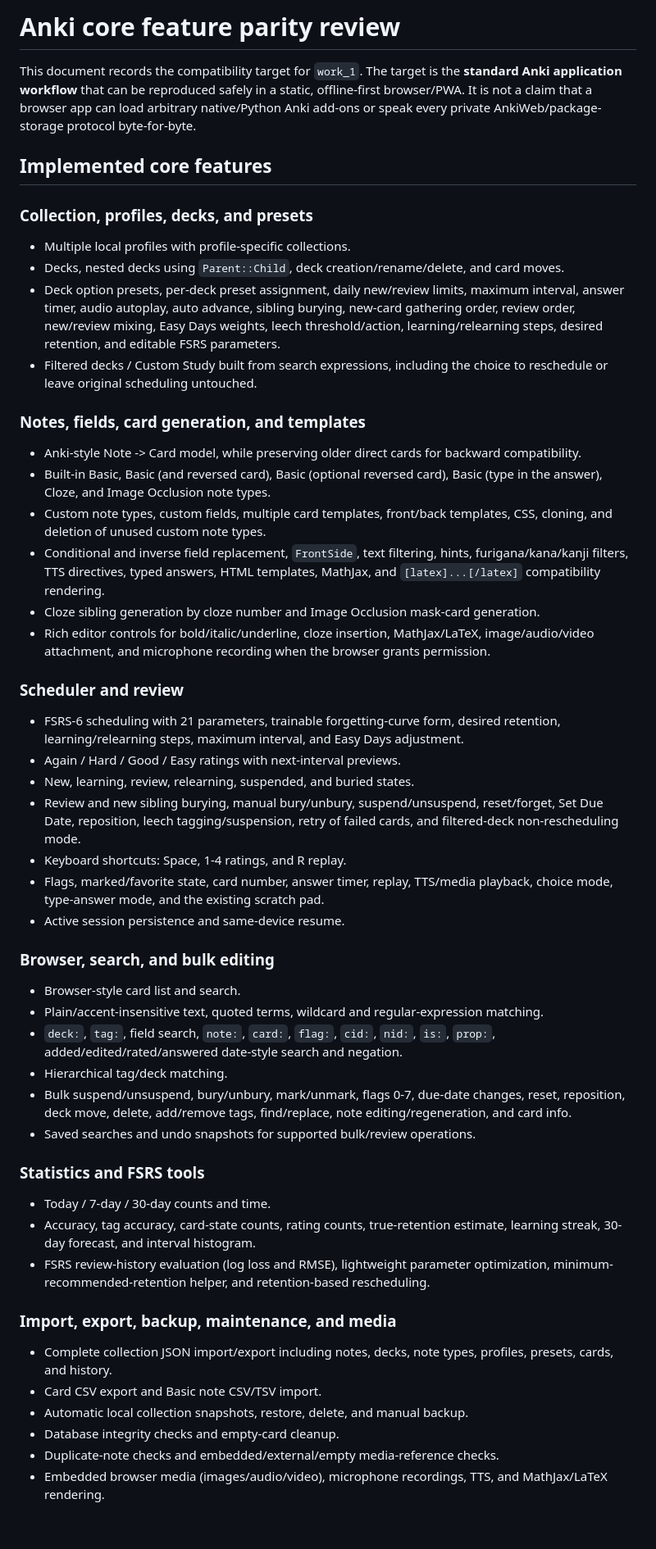
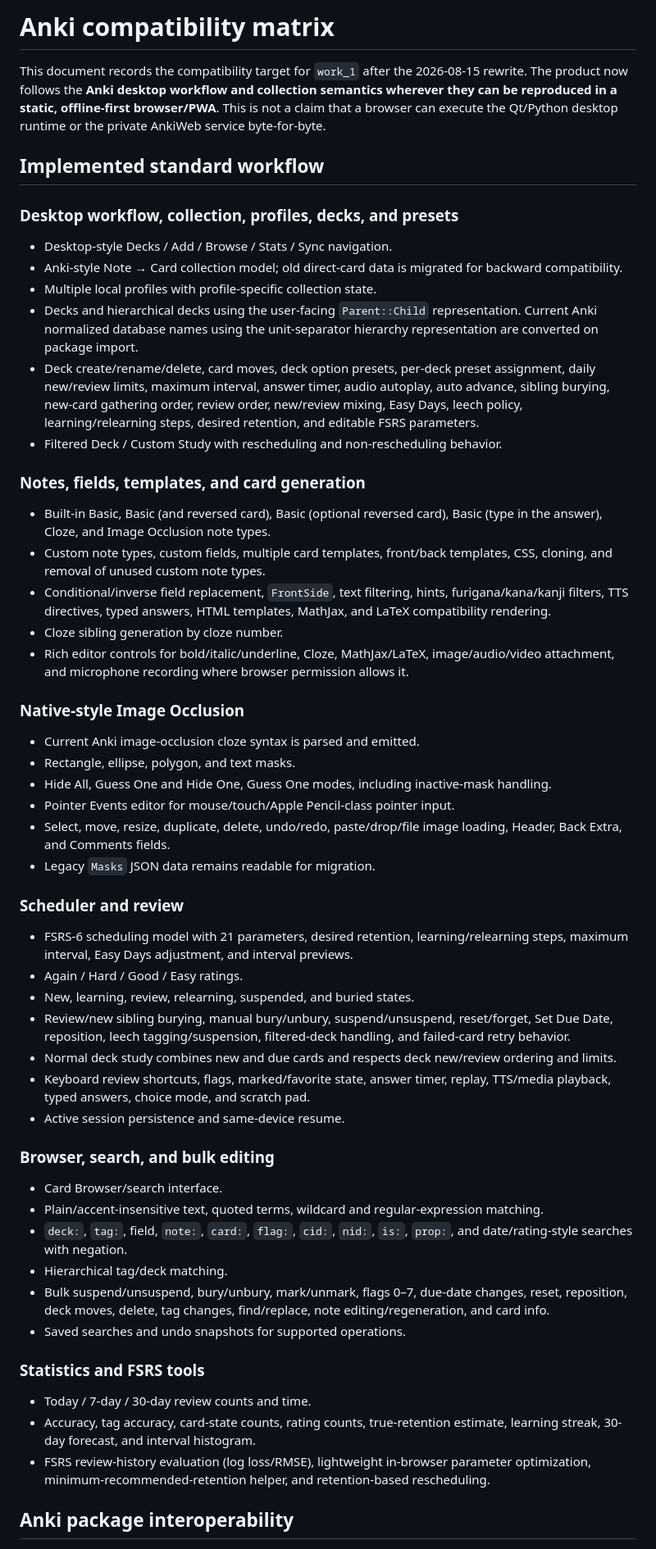
Before and after one commit to Naokibot/work_1, a Markdown page: ANKI_PARITY.md, the part around one of its changes. Shown at 82% size. GitHub-like rendering; blank space fills up the shorter version.

```diff
--- a/ANKI_PARITY.md
+++ b/ANKI_PARITY.md
@@ -1,50 +1,53 @@
-# Anki core feature parity review
+# Anki compatibility matrix
 
-This document records the compatibility target for `work_1`. The target is the **standard Anki application workflow** that can be reproduced safely in a static, offline-first browser/PWA. It is not a claim that a browser app can load arbitrary native/Python Anki add-ons or speak every private AnkiWeb/package-storage protocol byte-for-byte.
+This document records the compatibility target for `work_1` after the 2026-08-15 rewrite. The product now follows the **Anki desktop workflow and collection semantics wherever they can be reproduced in a static, offline-first browser/PWA**. This is not a claim that a browser can execute the Qt/Python desktop runtime or the private AnkiWeb service byte-for-byte.
 
-## Implemented core features
+## Implemented standard workflow
 
-### Collection, profiles, decks, and presets
-- Multiple local profiles with profile-specific collections.
-- Decks, nested decks using `Parent::Child`, deck creation/rename/delete, and card moves.
-- Deck option presets, per-deck preset assignment, daily new/review limits, maximum interval, answer timer, audio autoplay, auto advance, sibling burying, new-card gathering order, review order, new/review mixing, Easy Days weights, leech threshold/action, learning/relearning steps, desired retention, and editable FSRS parameters.
-- Filtered decks / Custom Study built from search expressions, including the choice to reschedule or leave original scheduling untouched.
+### Desktop workflow, collection, profiles, decks, and presets
+- Desktop-style Decks / Add / Browse / Stats / Sync navigation.
+- Anki-style Note → Card collection model; old direct-card data is migrated for backward compatibility.
+- Multiple local profiles with profile-specific collection state.
+- Decks and hierarchical decks using the user-facing `Parent::Child` representation. Current Anki normalized database names using the unit-separator hierarchy representation are converted on package import.
+- Deck create/rename/delete, card moves, deck option presets, per-deck preset assignment, daily new/review limits, maximum interval, answer timer, audio autoplay, auto advance, sibling burying, new-card gathering order, review order, new/review mixing, Easy Days, leech policy, learning/relearning steps, desired retention, and editable FSRS parameters.
+- Filtered Deck / Custom Study with rescheduling and non-rescheduling behavior.
 
-### Notes, fields, card generation, and templates
-- Anki-style Note -> Card model, while preserving older direct cards for backward compatibility.
+### Notes, fields, templates, and card generation
 - Built-in Basic, Basic (and reversed card), Basic (optional reversed card), Basic (type in the answer), Cloze, and Image Occlusion note types.
-- Custom note types, custom fields, multiple card templates, front/back templates, CSS, cloning, and deletion of unused custom note types.
-- Conditional and inverse field replacement, `FrontSide`, text filtering, hints, furigana/kana/kanji filters, TTS directives, typed answers, HTML templates, MathJax, and `[latex]...[/latex]` compatibility rendering.
-- Cloze sibling generation by cloze number and Image Occlusion mask-card generation.
-- Rich editor controls for bold/italic/underline, cloze insertion, MathJax/LaTeX, image/audio/video attachment, and microphone recording when the browser grants permission.
+- Custom note types, custom fields, multiple card templates, front/back templates, CSS, cloning, and removal of unused custom note types.
+- Conditional/inverse field replacement, `FrontSide`, text filtering, hints, furigana/kana/kanji filters, TTS directives, typed answers, HTML templates, MathJax, and LaTeX compatibility rendering.
+- Cloze sibling generation by cloze number.
+- Rich editor controls for bold/italic/underline, Cloze, MathJax/LaTeX, image/audio/video attachment, and microphone recording where browser permission allows it.
+
+### Native-style Image Occlusion
+- Current Anki image-occlusion cloze syntax is parsed and emitted.
+- Rectangle, ellipse, polygon, and text masks.
+- Hide All, Guess One and Hide One, Guess One modes, including inactive-mask handling.
+- Pointer Events editor for mouse/touch/Apple Pencil-class pointer input.
+- Select, move, resize, duplicate, delete, undo/redo, paste/drop/file image loading, Header, Back Extra, and Comments fields.
+- Legacy `Masks` JSON data remains readable for migration.
 
 ### Scheduler and review
-- FSRS-6 scheduling with 21 parameters, trainable forgetting-curve form, desired retention, learning/relearning steps, maximum interval, and Easy Days adjustment.
-- Again / Hard / Good / Easy ratings with next-interval previews.
+- FSRS-6 scheduling model with 21 parameters, desired retention, learning/relearning steps, maximum interval, Easy Days adjustment, and interval previews.
+- Again / Hard / Good / Easy ratings.
 - New, learning, review, relearning, suspended, and buried states.
-- Review and new sibling burying, manual bury/unbury, suspend/unsuspend, reset/forget, Set Due Date, reposition, leech tagging/suspension, retry of failed cards, and filtered-deck non-rescheduling mode.
-- Keyboard shortcuts: Space, 1-4 ratings, and R replay.
-- Flags, marked/favorite state, card number, answer timer, replay, TTS/media playback, choice mode, type-answer mode, and the existing scratch pad.
+- Review/new sibling burying, manual bury/unbury, suspend/unsuspend, reset/forget, Set Due Date, reposition, leech tagging/suspension, filtered-deck handling, and failed-card retry behavior.
+- Normal deck study combines new and due cards and respects deck new/review ordering and limits.
+- Keyboard review shortcuts, flags, marked/favorite state, answer timer, replay, TTS/media playback, typed answers, choice mode, and scratch pad.
 - Active session persistence and same-device resume.
 
 ### Browser, search, and bulk editing
-- Browser-style card list and search.
+- Card Browser/search interface.
 - Plain/accent-insensitive text, quoted terms, wildcard and regular-expression matching.
-- `deck:`, `tag:`, field search, `note:`, `card:`, `flag:`, `cid:`, `nid:`, `is:`, `prop:`, added/edited/rated/answered date-style search and negation.
+- `deck:`, `tag:`, field, `note:`, `card:`, `flag:`, `cid:`, `nid:`, `is:`, `prop:`, and date/rating-style searches with negation.
 - Hierarchical tag/deck matching.
-- Bulk suspend/unsuspend, bury/unbury, mark/unmark, flags 0-7, due-date changes, reset, reposition, deck move, delete, add/remove tags, find/replace, note editing/regeneration, and card info.
-- Saved searches and undo snapshots for supported bulk/review operations.
+- Bulk suspend/unsuspend, bury/unbury, mark/unmark, flags 0–7, due-date changes, reset, reposition, deck moves, delete, tag changes, find/replace, note editing/regeneration, and card info.
+- Saved searches and undo snapshots for supported operations.
 
 ### Statistics and FSRS tools
-- Today / 7-day / 30-day counts and time.
+- Today / 7-day / 30-day review counts and time.
 - Accuracy, tag accuracy, card-state counts, rating counts, true-retention estimate, learning streak, 30-day forecast, and interval histogram.
-- FSRS review-history evaluation (log loss and RMSE), lightweight parameter optimization, minimum-recommended-retention helper, and retention-based rescheduling.
+- FSRS review-history evaluation (log loss/RMSE), lightweight in-browser parameter optimization, minimum-recommended-retention helper, and retention-based rescheduling.
 
-### Import, export, backup, maintenance, and media
-- Complete collection JSON import/export including notes, decks, note types, profiles, presets, cards, and history.
-- Card CSV export and Basic note CSV/TSV import.
-- Automatic local collection snapshots, restore, delete, and manual backup.
-- Database integrity checks and empty-card cleanup.
-- Duplicate-note checks and embedded/external/empty media-reference checks.
-- Embedded browser media (images/audio/video), microphone recordings, TTS, and MathJax/LaTeX rendering.
+## Anki package interoperability
 
```
Also changed, not shown: other parts of ANKI_PARITY.md (+46 -24 lines).
